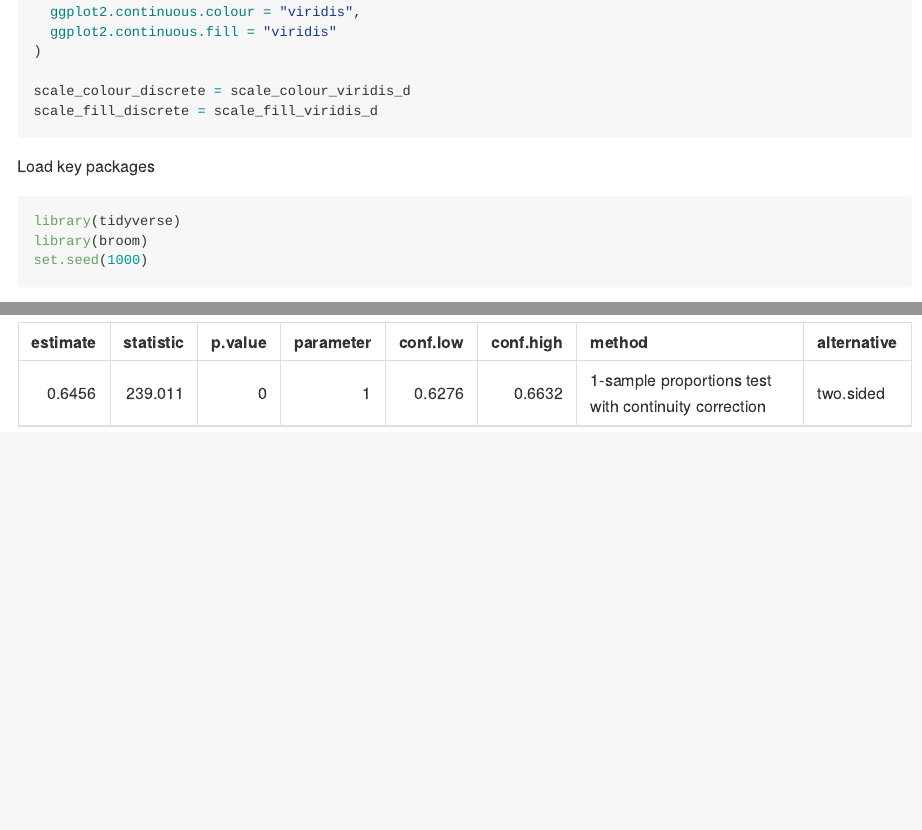
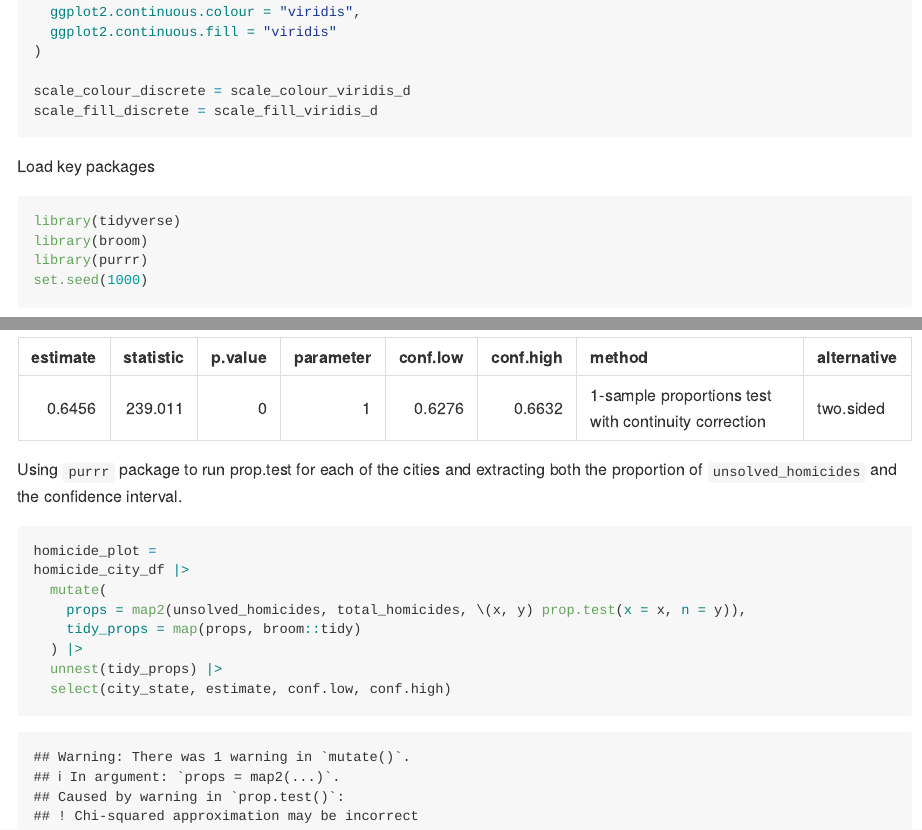
Before and after one commit to writer3/p8105_hw5_jy, an R Markdown document (p8105_hw5_jy.Rmd): the page in a window 1100 px wide, from 610 px down, and a second part further down, joined at a grey line. The pictures show the output file p8105_hw5_jy.md that the author committed with the source, drawn offline in the style of GitHub; long lines of code are wrapped.

Commit message:
purrr package, run prop.test across all cities

````diff
--- a/p8105_hw5_jy.Rmd
+++ b/p8105_hw5_jy.Rmd
@@ -29,6 +29,7 @@ Load key packages
 ```{r}
 library(tidyverse)
 library(broom)
+library(purrr)
 set.seed(1000)
 ```
 
@@ -123,3 +124,17 @@ baltimore_prop =
 broom::tidy(baltimore_prop) |>
   knitr::kable(digits = 4)
 ```
+
+
+Using `purrr` package to run prop.test for each of the cities and extracting both the proportion of `unsolved_homicides` and the confidence interval.
+
+```{r}
+homicide_plot =
+homicide_city_df |>
+  mutate(
+    props = map2(unsolved_homicides, total_homicides, \(x, y) prop.test(x = x, n = y)),
+    tidy_props = map(props, broom::tidy)
+  ) |>
+  unnest(tidy_props) |>
+  select(city_state, estimate, conf.low, conf.high)
+```
````
Also changed, not shown: p8105_hw5_jy.md.
